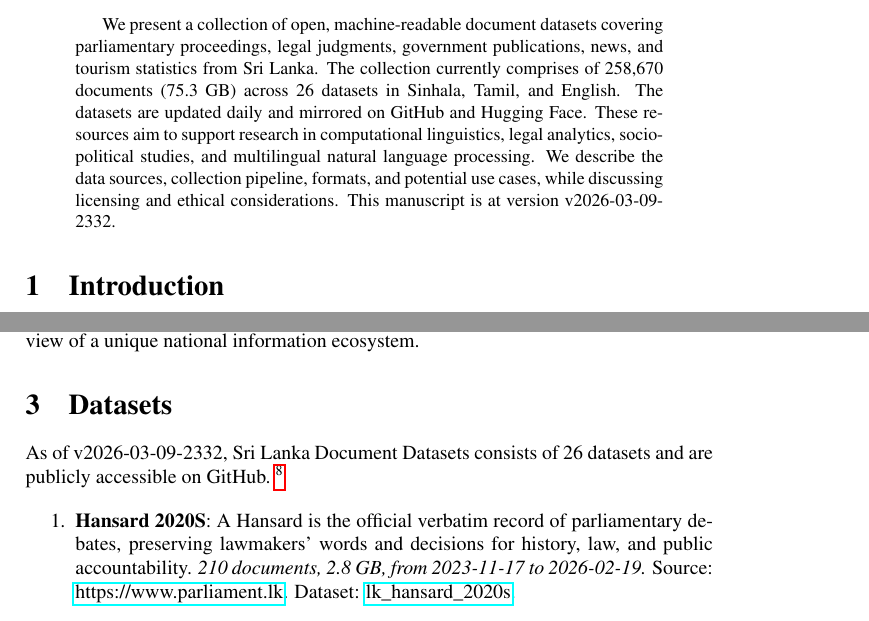
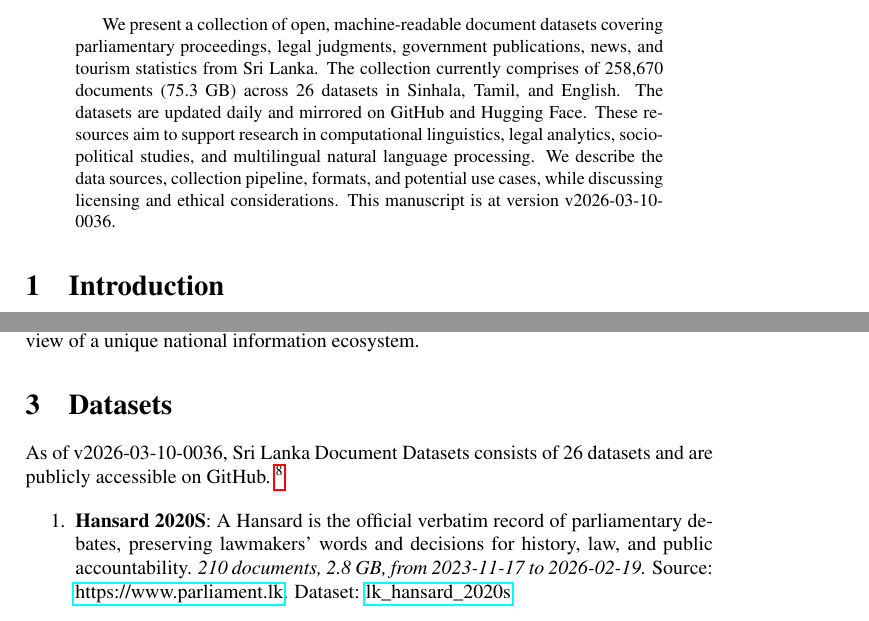
Before and after one commit to nuuuwan/lk_datasets, a LaTeX paper (latex/lk_datasets.tex): two parts of pages 1 and 2 of 7, joined at a grey line, cut so that both start at the same text. Compiled offline with pdfLaTeX; a LaTeX package or settings file that is missing is left out.

Commit message:
🤖 [build.yml] 2026-03-09-1906

```diff
--- a/latex/lk_datasets.tex
+++ b/latex/lk_datasets.tex
@@ -16,7 +16,7 @@
 \normalsize%
 \maketitle%
 \begin{abstract}%
-We present a collection of open, machine-readable document datasets covering parliamentary proceedings, legal judgments, government publications, news, and tourism statistics from Sri Lanka. The collection currently comprises of  258,670  documents (75.3 GB) across 26  datasets in Sinhala, Tamil, and English. The datasets are updated daily and mirrored on GitHub and Hugging Face. These resources aim to support research in computational linguistics, legal analytics, socio-political studies, and multilingual natural language processing. We describe the data sources, collection pipeline, formats, and potential use cases, while discussing licensing and ethical considerations. This manuscript is at version v2026-03-09-2332.%
+We present a collection of open, machine-readable document datasets covering parliamentary proceedings, legal judgments, government publications, news, and tourism statistics from Sri Lanka. The collection currently comprises of  258,670  documents (75.3 GB) across 26  datasets in Sinhala, Tamil, and English. The datasets are updated daily and mirrored on GitHub and Hugging Face. These resources aim to support research in computational linguistics, legal analytics, socio-political studies, and multilingual natural language processing. We describe the data sources, collection pipeline, formats, and potential use cases, while discussing licensing and ethical considerations. This manuscript is at version v2026-03-10-0036.%
 
 %
 \end{abstract}%
@@ -86,7 +86,7 @@ The Sri Lanka Document Datasets aim to fill this gap by aggregating diverse sour
 %
 \section{Datasets}%
 \label{sec:Datasets}%
-As of v2026-03-09-2332, Sri Lanka Document Datasets
+As of v2026-03-10-0036, Sri Lanka Document Datasets
   consists of 26 datasets
  and are publicly accessible on GitHub.%
 ~%
```
Also changed, not shown: README.md, latex/lk_datasets.pdf.
